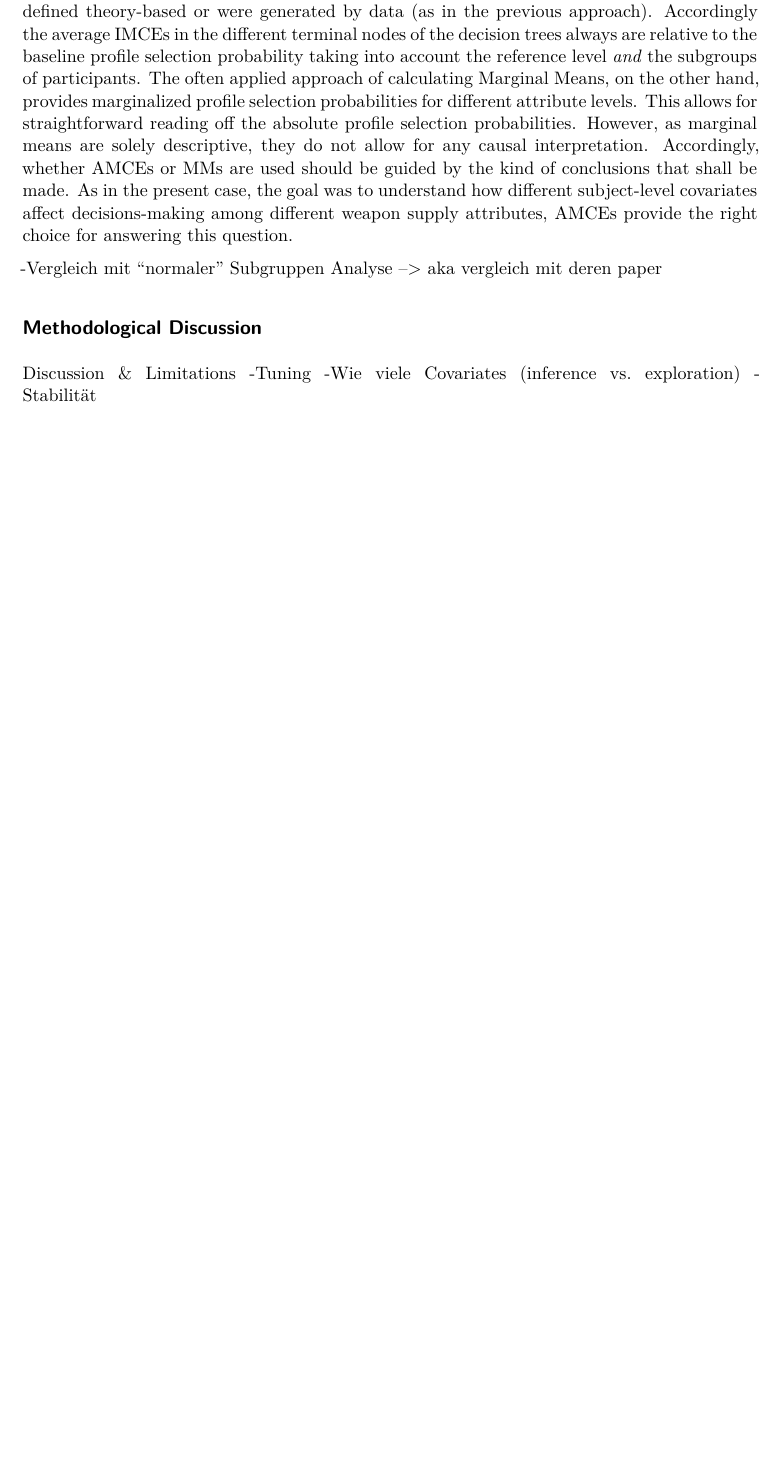
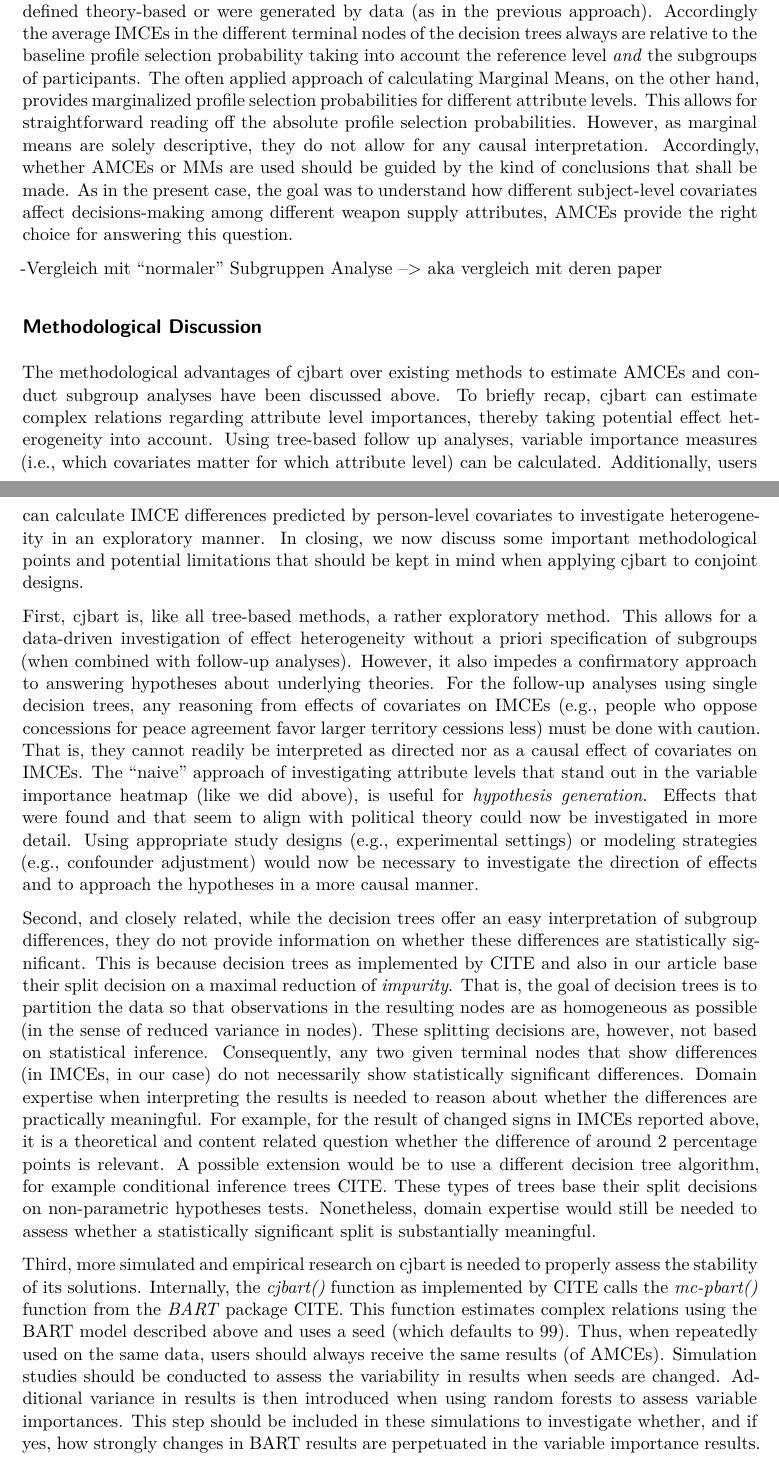
Before and after one commit to T-Reiter/Statistical_Consulting, a Quarto document (Manuscript files/Manuscript.qmd): part of page 13 of 14 before the commit and two parts of pages 13 and 14 of 15 after it, the two joined at a grey line, cut so that both start at the same text, the shorter picture padded with empty space. The pictures show the output file Manuscript files/Manuscript.pdf that the author committed with the source.

Commit message:
Meth Discussion

```diff
--- a/Manuscript files/Manuscript.qmd
+++ b/Manuscript files/Manuscript.qmd
@@ -394,6 +396,39 @@ As in the present case, the goal was to understand how different subject-level c
 
 -Vergleich mit “normaler” Subgruppen Analyse --> aka vergleich mit deren paper
 
+
 ## Methodological Discussion
 
-Discussion & Limitations -Tuning -Wie viele Covariates (inference vs. exploration) -Stabilität
+The methodological advantages of cjbart over existing methods to estimate AMCEs and conduct subgroup analyses have been discussed above.
+To briefly recap, cjbart can estimate complex relations regarding attribute level importances, thereby taking potential effect heterogeneity into account.
+Using tree-based follow up analyses, variable importance measures (i.e., which covariates matter for which attribute level) can be calculated.
+Additionally, users can calculate IMCE differences predicted by person-level covariates to investigate heterogeneity in an exploratory manner.
+In closing, we now discuss some important methodological points and potential limitations that should be kept in mind when applying cjbart to conjoint designs.
+
+First, cjbart is, like all tree-based methods, a rather exploratory method.
+This allows for a data-driven investigation of effect heterogeneity without a priori specification of subgroups (when combined with follow-up analyses).
+However, it also impedes a confirmatory approach to answering hypotheses about underlying theories.
+For the follow-up analyses using single decision trees, any reasoning from effects of covariates on IMCEs (e.g., people who oppose concessions for peace agreement favor larger territory cessions less) must be done with caution.
+That is, they cannot readily be interpreted as directed nor as a causal effect of covariates on IMCEs.
+The "naive" approach of investigating attribute levels that stand out in the variable importance heatmap (like we did above), is useful for *hypothesis generation*.
+Effects that were found and that seem to align with political theory could now be investigated in more detail.
+Using appropriate study designs (e.g., experimental settings) or modeling strategies (e.g., confounder adjustment) would now be necessary to investigate the direction of effects and to approach the hypotheses in a more causal manner.
+
+Second, and closely related, while the decision trees offer an easy interpretation of subgroup differences, they do not provide information on whether these differences are statistically significant.
+This is because decision trees as implemented by CITE and also in our article base their split decision on a maximal reduction of *impurity*.
+That is, the goal of decision trees is to partition the data so that observations in the resulting nodes are as homogeneous as possible (in the sense of reduced variance in nodes).
+These splitting decisions are, however, not based on statistical inference.
+Consequently, any two given terminal nodes that show differences (in IMCEs, in our case) do not necessarily show statistically significant differences.
+Domain expertise when interpreting the results is needed to reason about whether the differences are practically meaningful.
+For example, for the result of changed signs in IMCEs reported above, it is a theoretical and content related question whether the difference of around 2 percentage points is relevant.
+A possible extension would be to use a different decision tree algorithm, for example conditional inference trees CITE.
+These types of trees base their split decisions on non-parametric hypotheses tests.
+Nonetheless, domain expertise would still be needed to assess whether a statistically significant split is substantially meaningful.
+
+Third, more simulated and empirical research on cjbart is needed to properly assess the stability of its solutions.
+Internally, the *cjbart()* function as implemented by CITE calls the *mc-pbart()* function from the *BART* package CITE.
+This function estimates complex relations using the BART model described above and uses a seed (which defaults to 99).
+Thus, when repeatedly used on the same data, users should always receive the same results (of AMCEs).
+Simulation studies should be conducted to assess the variability in results when seeds are changed.
+Additional variance in results is then introduced when using random forests to assess variable importances.
+This step should be included in these simulations to investigate whether, and if yes, how strongly changes in BART results are perpetuated in the variable importance results.
```
Also changed, not shown: Manuscript files/Manuscript.pdf, Manuscript files/Manuscript.qmd (30 more changed lines).
